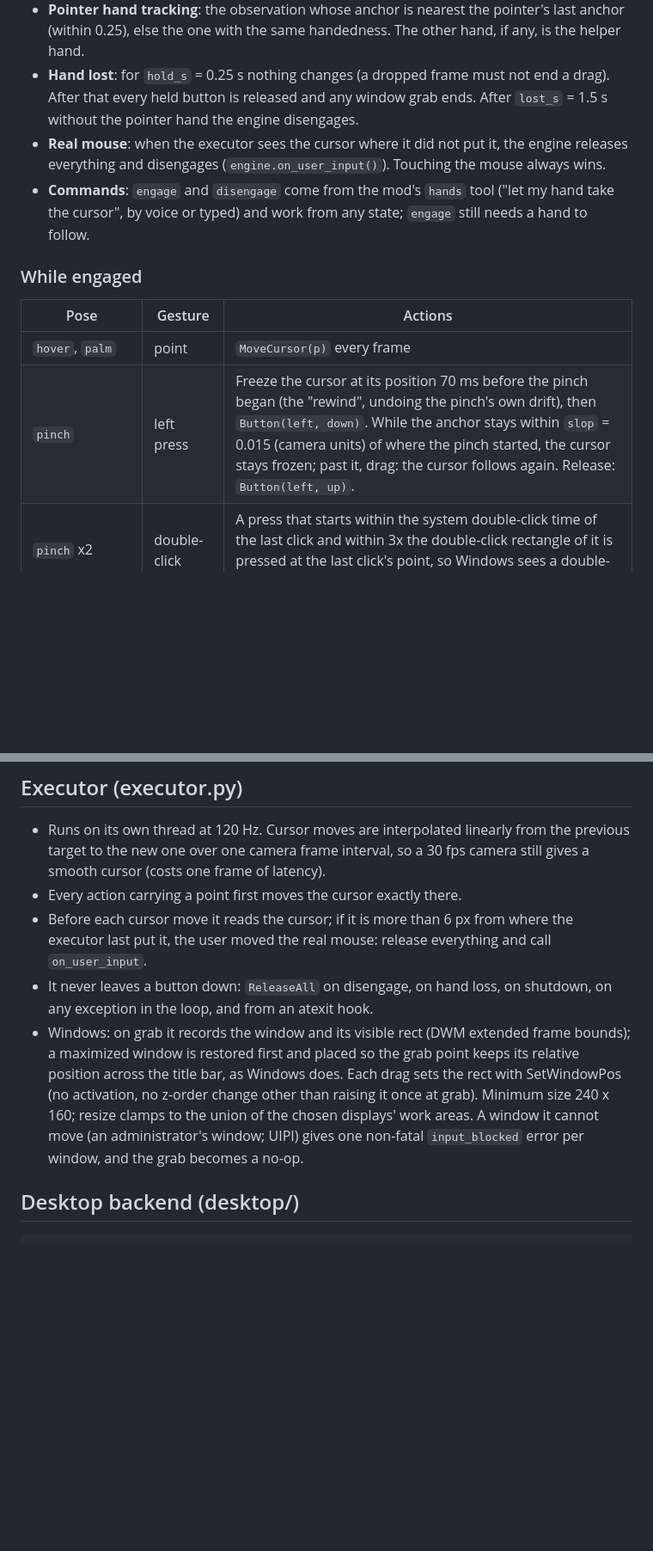
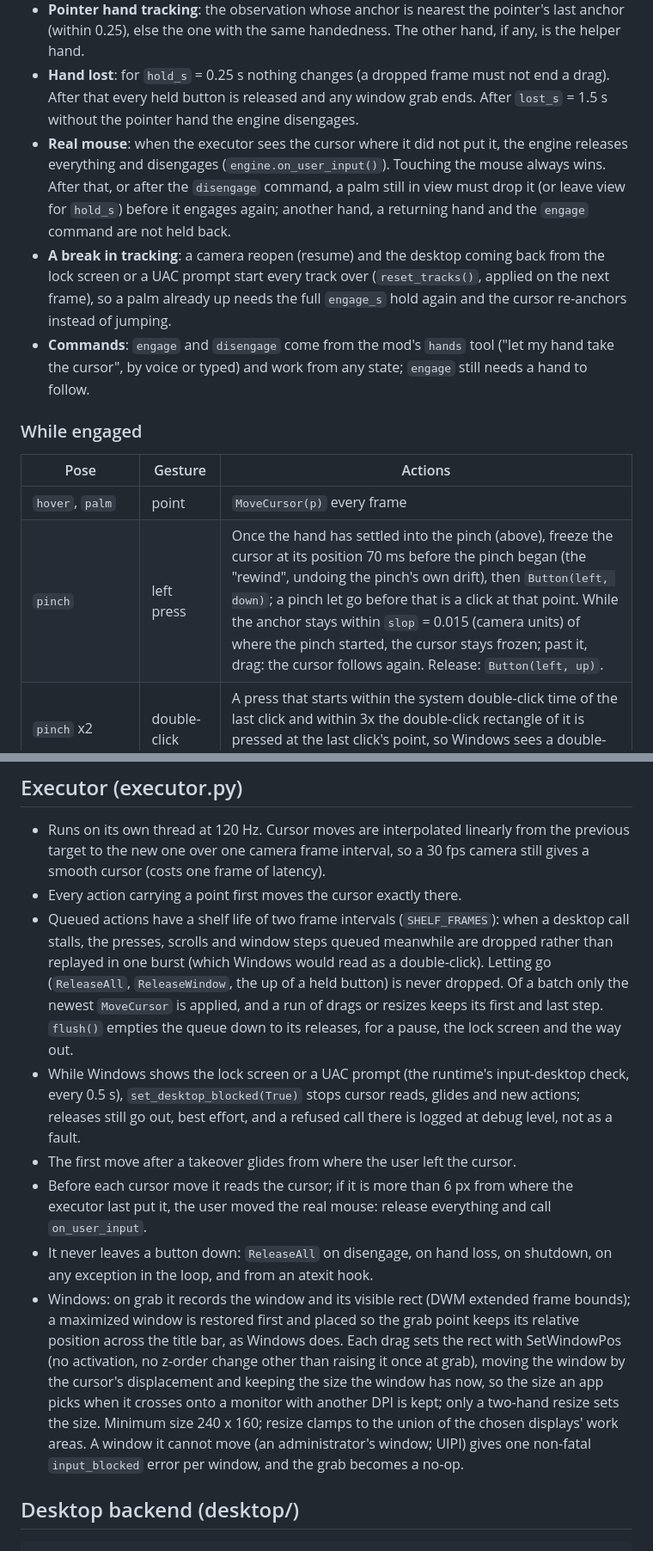
Before and after one commit to rotembab/jarvis-claude-mod, a Markdown page: docs/SPEC-hands.md, 2 parts joined by grey strips. Shown at 86% size. Drawn GitHub-style; blank space fills up the shorter version.

```diff
--- a/docs/SPEC-hands.md
+++ b/docs/SPEC-hands.md
@@ -132,7 +134,8 @@ A raw pose must hold for 2 frames (`confirm_frames`) before the engine acts on i
 - **Engage**: an open `palm`, moving less than 0.3 frame widths per second, held for `engage_s` = 0.5 s. That hand becomes the pointer hand. Setting `engage: always` skips this (any hand engages at once), for a projector room.
 - **Pointer hand tracking**: the observation whose anchor is nearest the pointer's last anchor (within 0.25), else the one with the same handedness. The other hand, if any, is the helper hand.
 - **Hand lost**: for `hold_s` = 0.25 s nothing changes (a dropped frame must not end a drag). After that every held button is released and any window grab ends. After `lost_s` = 1.5 s without the pointer hand the engine disengages.
-- **Real mouse**: when the executor sees the cursor where it did not put it, the engine releases everything and disengages (`engine.on_user_input()`). Touching the mouse always wins.
+- **Real mouse**: when the executor sees the cursor where it did not put it, the engine releases everything and disengages (`engine.on_user_input()`). Touching the mouse always wins. After that, or after the `disengage` command, a palm still in view must drop it (or leave view for `hold_s`) before it engages again; another hand, a returning hand and the `engage` command are not held back.
+- **A break in tracking**: a camera reopen (resume) and the desktop coming back from the lock screen or a UAC prompt start every track over (`reset_tracks()`, applied on the next frame), so a palm already up needs the full `engage_s` hold again and the cursor re-anchors instead of jumping.
 - **Commands**: `engage` and `disengage` come from the mod's `hands` tool ("let my hand take the cursor", by voice or typed) and work from any state; `engage` still needs a hand to follow.
 
 ### While engaged
@@ -140,7 +143,7 @@ A raw pose must hold for 2 frames (`confirm_frames`) before the engine acts on i
 | Pose | Gesture | Actions |
 | --- | --- | --- |
 | `hover`, `palm` | point | `MoveCursor(p)` every frame |
-| `pinch` | left press | Freeze the cursor at its position 70 ms before the pinch began (the "rewind", undoing the pinch's own drift), then `Button(left, down)`. While the anchor stays within `slop` = 0.015 (camera units) of where the pinch started, the cursor stays frozen; past it, drag: the cursor follows again. Release: `Button(left, up)`. |
+| `pinch` | left press | Once the hand has settled into the pinch (above), freeze the cursor at its position 70 ms before the pinch began (the "rewind", undoing the pinch's own drift), then `Button(left, down)`; a pinch let go before that is a click at that point. While the anchor stays within `slop` = 0.015 (camera units) of where the pinch started, the cursor stays frozen; past it, drag: the cursor follows again. Release: `Button(left, up)`. |
 | `pinch` x2 | double-click | A press that starts within the system double-click time of the last click and within 3x the double-click rectangle of it is pressed at the last click's point, so Windows sees a double-click. |
 | `pinch_middle` | right press | Same as the left press, with the right button. |
 | `two` | scroll | The cursor freezes; the anchor's vertical motion in desktop pixels scrolls the content with the hand (`Scroll(dy=+k*Δy_px)` in wheel units, k = 2.4 per px times `scroll_speed`, sub-notch deltas allowed and accumulated), horizontal likewise. |
@@ -172,9 +175,12 @@ ReleaseAll()                             buttons up, grab ended (hand lost, dise
 
 - Runs on its own thread at 120 Hz. Cursor moves are interpolated linearly from the previous target to the new one over one camera frame interval, so a 30 fps camera still gives a smooth cursor (costs one frame of latency).
 - Every action carrying a point first moves the cursor exactly there.
+- Queued actions have a shelf life of two frame intervals (`SHELF_FRAMES`): when a desktop call stalls, the presses, scrolls and window steps queued meanwhile are dropped rather than replayed in one burst (which Windows would read as a double-click). Letting go (`ReleaseAll`, `ReleaseWindow`, the up of a held button) is never dropped. Of a batch only the newest `MoveCursor` is applied, and a run of drags or resizes keeps its first and last step. `flush()` empties the queue down to its releases, for a pause, the lock screen and the way out.
+- While Windows shows the lock screen or a UAC prompt (the runtime's input-desktop check, every 0.5 s), `set_desktop_blocked(True)` stops cursor reads, glides and new actions; releases still go out, best effort, and a refused call there is logged at debug level, not as a fault.
+- The first move after a takeover glides from where the user left the cursor.
 - Before each cursor move it reads the cursor; if it is more than 6 px from where the executor last put it, the user moved the real mouse: release everything and call `on_user_input`.
 - It never leaves a button down: `ReleaseAll` on disengage, on hand loss, on shutdown, on any exception in the loop, and from an atexit hook.
-- Windows: on grab it records the window and its visible rect (DWM extended frame bounds); a maximized window is restored first and placed so the grab point keeps its relative position across the title bar, as Windows does. Each drag sets the rect with SetWindowPos (no activation, no z-order change other than raising it once at grab). Minimum size 240 x 160; resize clamps to the union of the chosen displays' work areas. A window it cannot move (an administrator's window; UIPI) gives one non-fatal `input_blocked` error per window, and the grab becomes a no-op.
+- Windows: on grab it records the window and its visible rect (DWM extended frame bounds); a maximized window is restored first and placed so the grab point keeps its relative position across the title bar, as Windows does. Each drag sets the rect with SetWindowPos (no activation, no z-order change other than raising it once at grab), moving the window by the cursor's displacement and keeping the size the window has now, so the size an app picks when it crosses onto a monitor with another DPI is kept; only a two-hand resize sets the size. Minimum size 240 x 160; resize clamps to the union of the chosen displays' work areas. A window it cannot move (an administrator's window; UIPI) gives one non-fatal `input_blocked` error per window, and the grab becomes a no-op.
 
 ## Desktop backend (desktop/)
 
```
Also changed, not shown: other parts of docs/SPEC-hands.md (+6 -4 lines), docs/DEVELOPING.md (+1 -1 lines).
